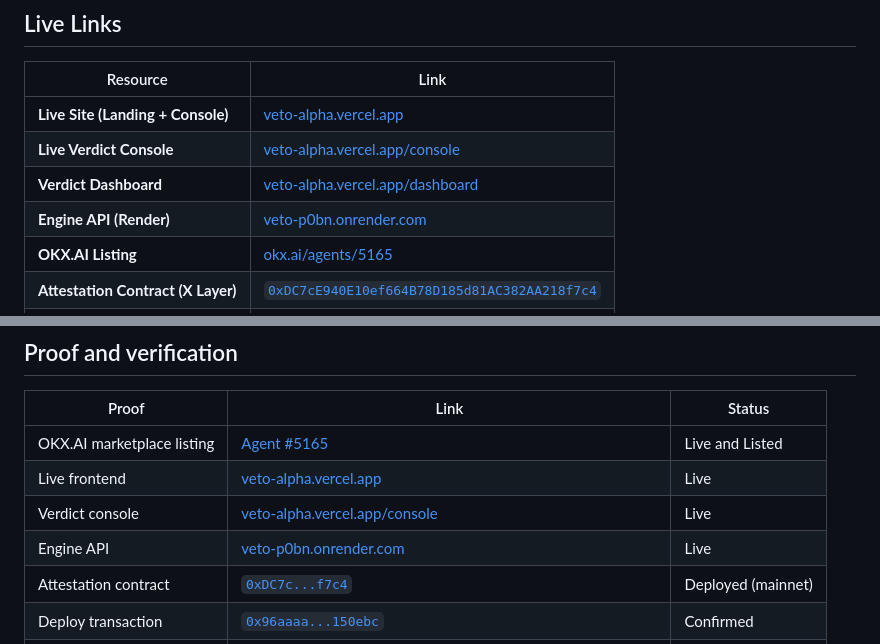
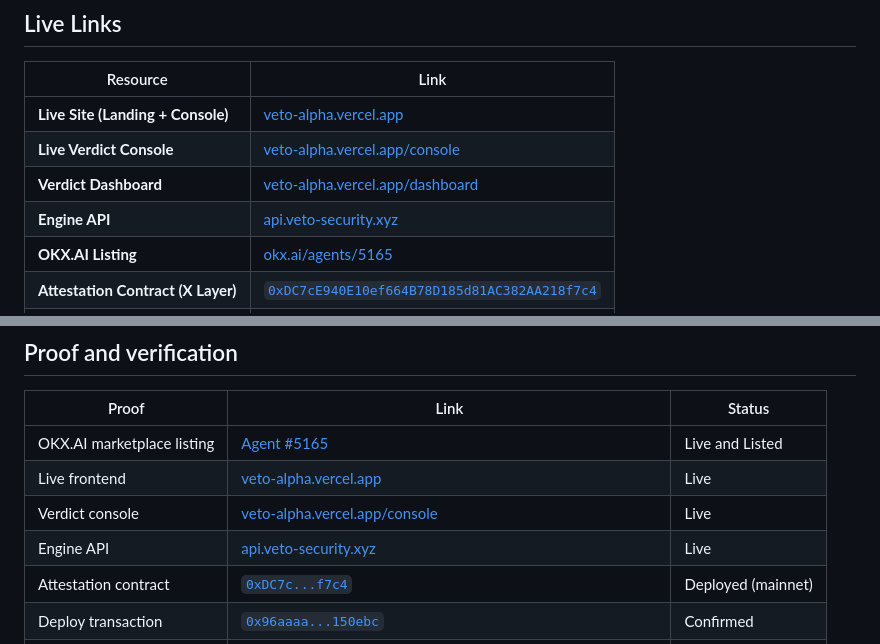
Before and after one commit to 0xkinno/veto, a Markdown page: README.md, 2 parts joined by grey strips. Rendered like a GitHub page.

```diff
--- a/README.md
+++ b/README.md
@@ -37,7 +37,7 @@ VETO is a pre-signature verification layer for autonomous agents. An agent sends
 | **Live Site (Landing + Console)** | [veto-alpha.vercel.app](https://veto-alpha.vercel.app/) |
 | **Live Verdict Console** | [veto-alpha.vercel.app/console](https://veto-alpha.vercel.app/console) |
 | **Verdict Dashboard** | [veto-alpha.vercel.app/dashboard](https://veto-alpha.vercel.app/dashboard) |
-| **Engine API (Render)** | [veto-p0bn.onrender.com](https://veto-p0bn.onrender.com/) |
+| **Engine API** | [api.veto-security.xyz](https://api.veto-security.xyz) |
 | **OKX.AI Listing** | [okx.ai/agents/5165](https://www.okx.ai/agents/5165) |
 | **Attestation Contract (X Layer)** | [`0xDC7cE940E10ef664B78D185d81AC382AA218f7c4`](https://www.okx.com/web3/explorer/xlayer/address/0xDC7cE940E10ef664B78D185d81AC382AA218f7c4) |
 | **Deploy Transaction (Mainnet)** | [`0x96aaaa...150ebc`](https://www.okx.com/web3/explorer/xlayer/tx/0x96aaaa58564339be76e0d269adc9013bbd5cac6a5c38935e75b6514090150ebc) |
@@ -261,7 +261,7 @@ Callers set a risk posture. The same transaction can be ALLOW under one profile
 | OKX.AI marketplace listing | [Agent #5165](https://www.okx.ai/agents/5165) | Live and Listed |
 | Live frontend | [veto-alpha.vercel.app](https://veto-alpha.vercel.app/) | Live |
 | Verdict console | [veto-alpha.vercel.app/console](https://veto-alpha.vercel.app/console) | Live |
-| Engine API | [veto-p0bn.onrender.com](https://veto-p0bn.onrender.com/) | Live |
+| Engine API | [api.veto-security.xyz](https://api.veto-security.xyz/) | Live |
 | Attestation contract | [`0xDC7c...f7c4`](https://www.okx.com/web3/explorer/xlayer/address/0xDC7cE940E10ef664B78D185d81AC382AA218f7c4) | Deployed (mainnet) |
 | Deploy transaction | [`0x96aaaa...150ebc`](https://www.okx.com/web3/explorer/xlayer/tx/0x96aaaa58564339be76e0d269adc9013bbd5cac6a5c38935e75b6514090150ebc) | Confirmed |
 | TypeScript check | `npx tsc --noEmit --project apps/engine/tsconfig.json` | Passing |
```
